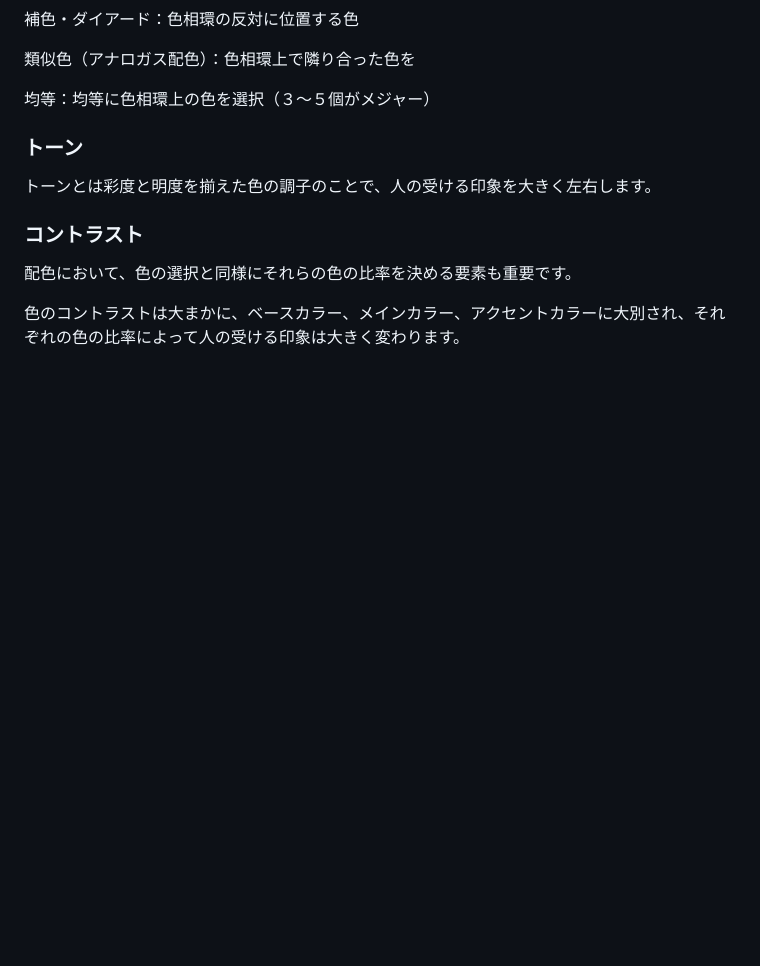
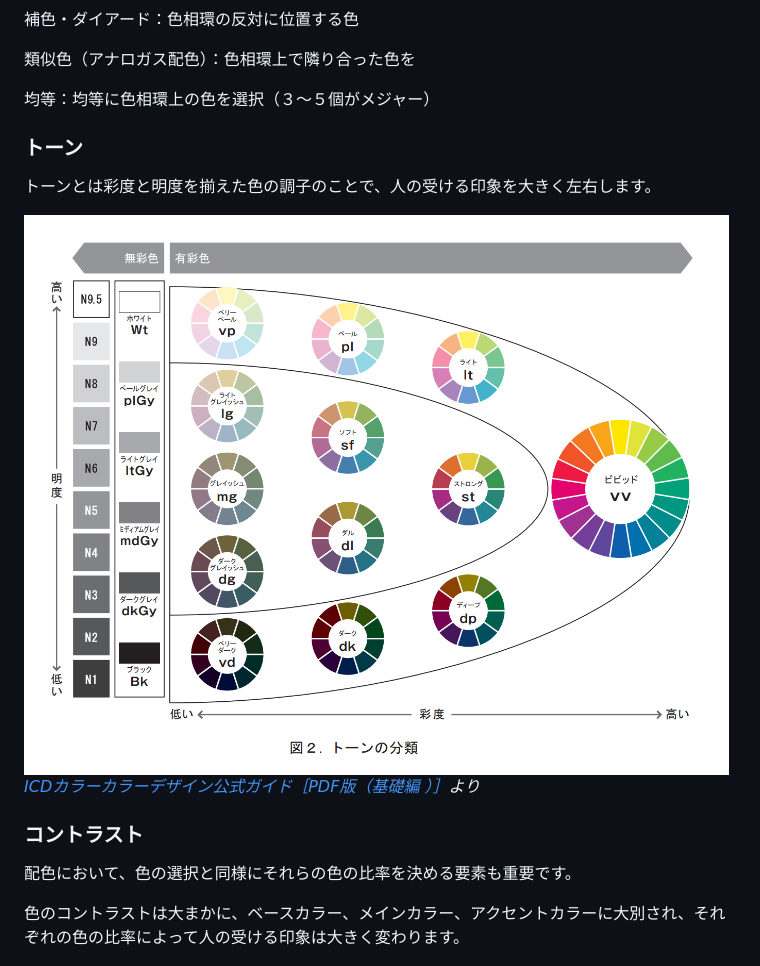
Before and after one commit to yohawing/technical-artist-roadmap, a Markdown page: books/technical-artist-roadmap/04_art.md, the part around the change. Drawn GitHub-style; pictures changed too: images/books/tar/art8.png (added); blank space fills up the shorter version.

Commit message:
物理の修正と芸術の画像追加

```diff
--- a/books/technical-artist-roadmap/04_art.md
+++ b/books/technical-artist-roadmap/04_art.md
@@ -58,6 +58,8 @@ HVBは色を、色相（Hue）、彩度（Saturation）、明度（Brightness）
 
 トーンとは彩度と明度を揃えた色の調子のことで、人の受ける印象を大きく左右します。
 
+![about tone](/images/books/tar/art8.png)
+*[ICDカラーカラーデザイン公式ガイド［PDF版（基礎編 ）］](https://www.notion.so/8856e44e3a104aec935cfd4e0f0b46b2?pvs=21)より*
 
 ### コントラスト
 
```
Also changed, not shown: books/technical-artist-roadmap/03_physics.md (+0 -1 lines).
